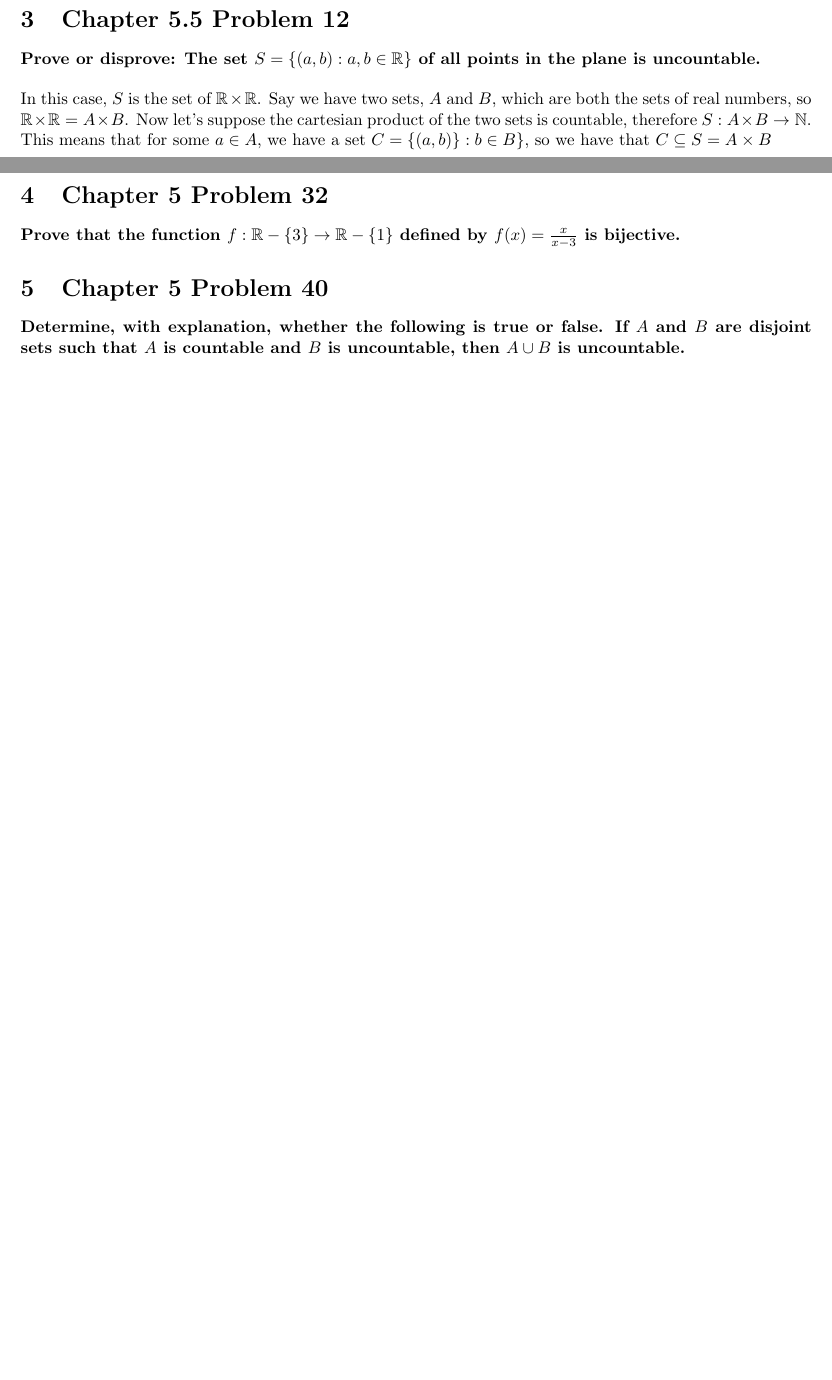
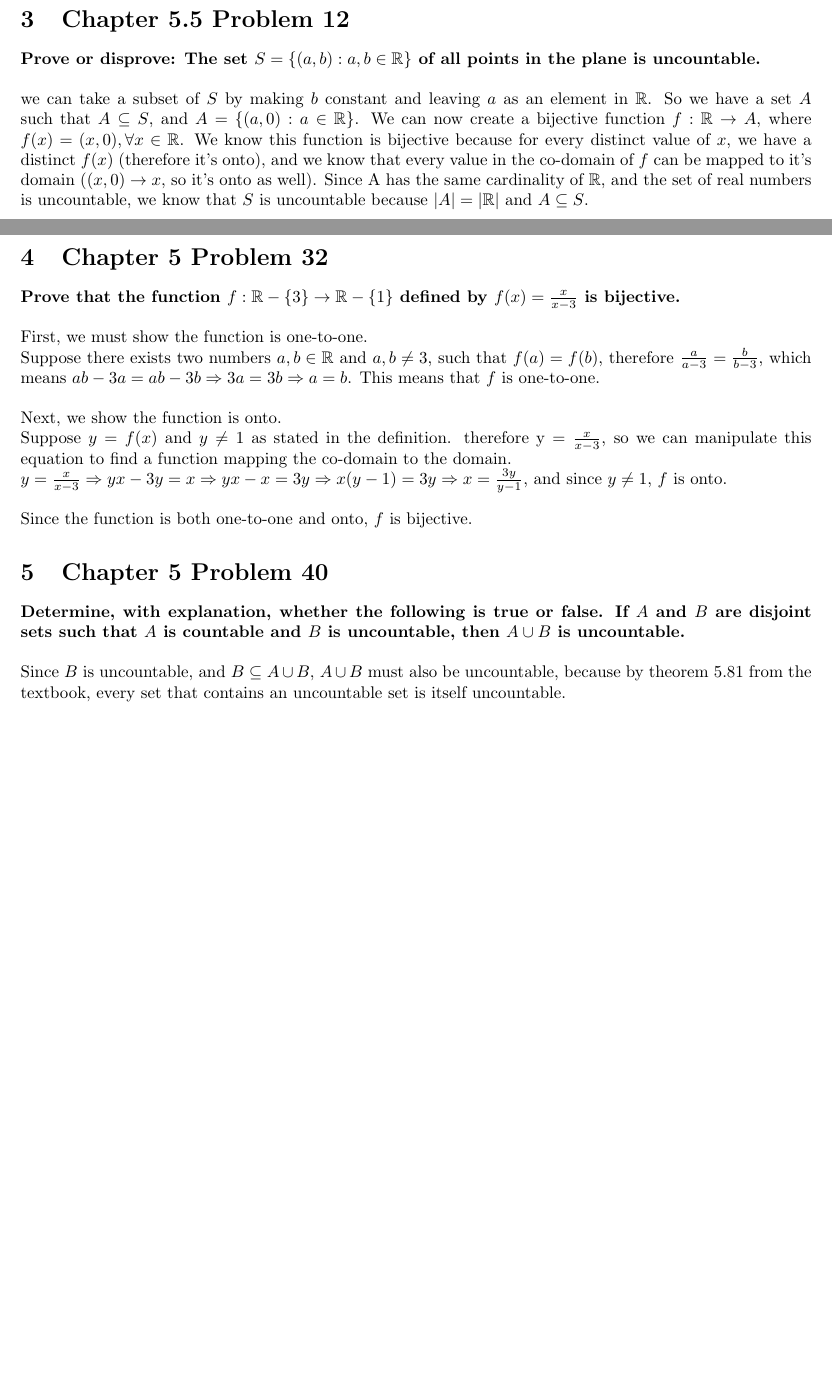
Before and after one commit to fmgornick/code, a LaTeX problem sheet (latex/csci2011/HW7/HW7.tex): two parts of pages 1 and 2 of 2, joined at a grey line, cut so that both start at the same text, the shorter picture padded with empty space. Compiled offline with pdfLaTeX.

Commit message:
finished HW7

```diff
--- a/latex/csci2011/HW7/HW7.tex
+++ b/latex/csci2011/HW7/HW7.tex
@@ -60,19 +60,33 @@ where $f = \{(1,4), (2,5), (3,1)\}$ and $g = \{(1,3), (2,3), (3,2), (4,4), (5,1)
 \section{Chapter 5.5 Problem 12}
 \textbf{Prove or disprove: The set $S = \{(a,b): a,b \in \mathbb{R}\}$ of all points in the plane is uncountable.} \\
 
-In this case, $S$ is the set of $\mathbb{R} \times \mathbb{R}$.  Say we have two sets, $A$ and $B$, which are both the sets of real numbers, so
-$\mathbb{R} \times \mathbb{R} = A \times B$.  Now let's suppose the cartesian product of the two sets is countable, therefore
-$S: A \times B \to \mathbb{N}$.  This means that for some $a \in A$, we have a set $C = \{(a,b)\}: b \in B\}$, so we have that $C \subseteq S = A \times B$
-
+we can take a subset of $S$ by making $b$ constant and leaving $a$ as an element in $\mathbb{R}$.  So we have a set $A$ such that  $A \subseteq S$, and
+$A = \{(a,0): a \in \mathbb{R}\}$.  We can now create a bijective function $f: \mathbb{R} \to A$, where $f(x) = (x,0), \forall x \in \mathbb{R}$.  We know this
+function is bijective because for every distinct value of $x$, we have a distinct $f(x)$ (therefore it's onto), and we know that every value in the co-domain of
+$f$ can be mapped to it's domain ($(x,0) \to x$, so it's onto as well).  Since A has the same cardinality of $\mathbb{R}$, and the set of real numbers is uncountable,
+we know that $S$ is uncountable because $|A| = |\mathbb{R}|$ and $A \subseteq S$.
 
 
 \section{Chapter 5 Problem 32}
-\textbf{Prove that the function $f: \mathbb{R} - \{3\} \to \mathbb{R} - \{1\}$ defined by $f(x) = \frac{x}{x-3}$ is bijective.}
+\textbf{Prove that the function $f: \mathbb{R} - \{3\} \to \mathbb{R} - \{1\}$ defined by $f(x) = \frac{x}{x-3}$ is bijective.} \\
 
+First, we must show the function is one-to-one. \\
+Suppose there exists two numbers $a,b \in \mathbb{R}$ and $a,b \not= 3$, such that $f(a) = f(b)$, therefore $\frac{a}{a-3} = \frac{b}{b-3}$, which means
+$ab - 3a = ab - 3b \Rightarrow 3a = 3b \Rightarrow a = b$.  This means that $f$ is one-to-one. \\
+
+Next, we show the function is onto. \\
+Suppose $y = f(x)$ and $y \not= 1$ as stated in the definition.  therefore y = $\frac{x}{x-3}$, so we can manipulate this equation to find a function mapping the
+co-domain to the domain. \\
+$y = \frac{x}{x-3} \Rightarrow yx - 3y = x \Rightarrow yx - x = 3y \Rightarrow x(y - 1) = 3y \Rightarrow x = \frac{3y}{y-1}$, and since $y \not= 1$, $f$ is onto. \\
+
+Since the function is both one-to-one and onto, $f$ is bijective.
 
 
 \section{Chapter 5 Problem 40}
 \textbf{Determine, with explanation, whether the following is true or false.  If $A$ and $B$ are disjoint sets such that $A$ is countable
-and $B$ is uncountable, then $A \cup B$ is uncountable.}
+and $B$ is uncountable, then $A \cup B$ is uncountable.} \\
+
+Since $B$ is uncountable, and $B \subseteq A \cup B$, $A \cup B$ must also be uncountable, because by theorem 5.81 from the textbook, every set that contains an
+uncountable set is itself uncountable.
 
 \end{document}
```
Also changed, not shown: latex/csci2011/HW7/HW7.pdf, 2 other files.
